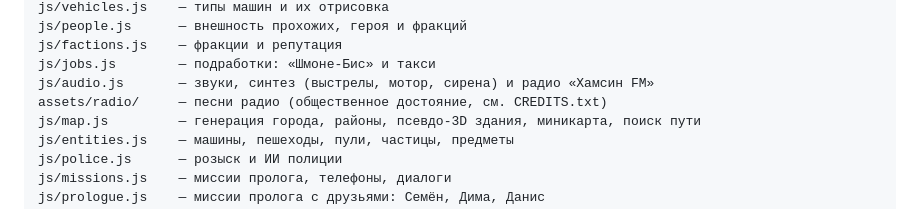
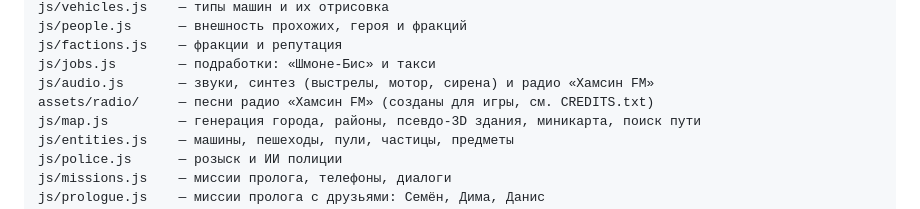
Before and after one commit to SergeiR72R/GTA-original-2027, a Markdown page: README.md, the part around the change. Drawn GitHub-style.

Commit message:
README: описание папки радио
Co-Authored-By: Claude Opus 5.5 <noreply@anthropic.com>
Claude-Session: https://claude.ai/code/session_01PPadoszZn793kuSFn4YNWp

```diff
--- a/README.md
+++ b/README.md
@@ -335,7 +335,7 @@ js/people.js      — внешность прохожих, героя и фра
 js/factions.js    — фракции и репутация
 js/jobs.js        — подработки: «Шмоне-Бис» и такси
 js/audio.js       — звуки, синтез (выстрелы, мотор, сирена) и радио «Хамсин FM»
-assets/radio/     — песни радио (общественное достояние, см. CREDITS.txt)
+assets/radio/     — песни радио «Хамсин FM» (созданы для игры, см. CREDITS.txt)
 js/map.js         — генерация города, районы, псевдо-3D здания, миникарта, поиск пути
 js/entities.js    — машины, пешеходы, пули, частицы, предметы
 js/police.js      — розыск и ИИ полиции
```
